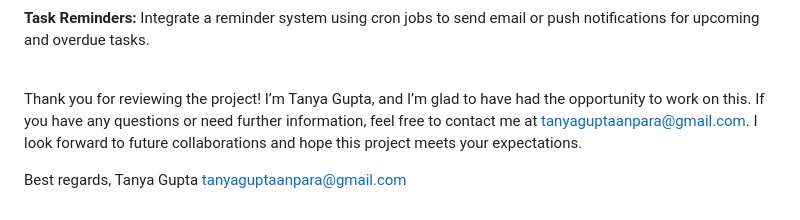
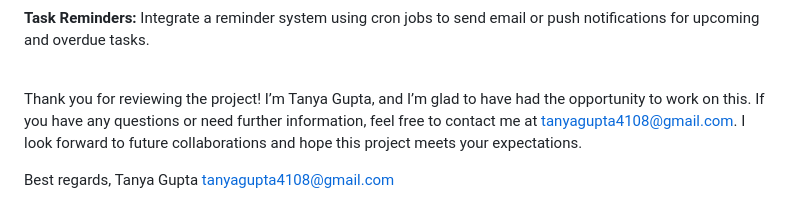
Before and after one commit to TanyaGupta0621/TaskManager, a Markdown page: questions.md, the part around the change. Rendered like a GitHub page.

```diff
--- a/questions.md
+++ b/questions.md
@@ -92,8 +92,8 @@ Integrate a reminder system using cron jobs to send email or push notifications
 <br>
 
 Thank you for reviewing the project!
-I’m Tanya Gupta, and I’m glad to have had the opportunity to work on this. If you have any questions or need further information, feel free to contact me at tanyaguptaanpara@gmail.com. I look forward to future collaborations and hope this project meets your expectations.
+I’m Tanya Gupta, and I’m glad to have had the opportunity to work on this. If you have any questions or need further information, feel free to contact me at tanyagupta4108@gmail.com. I look forward to future collaborations and hope this project meets your expectations.
 
 Best regards,
 Tanya Gupta
-tanyaguptaanpara@gmail.com
+tanyagupta4108@gmail.com
```
